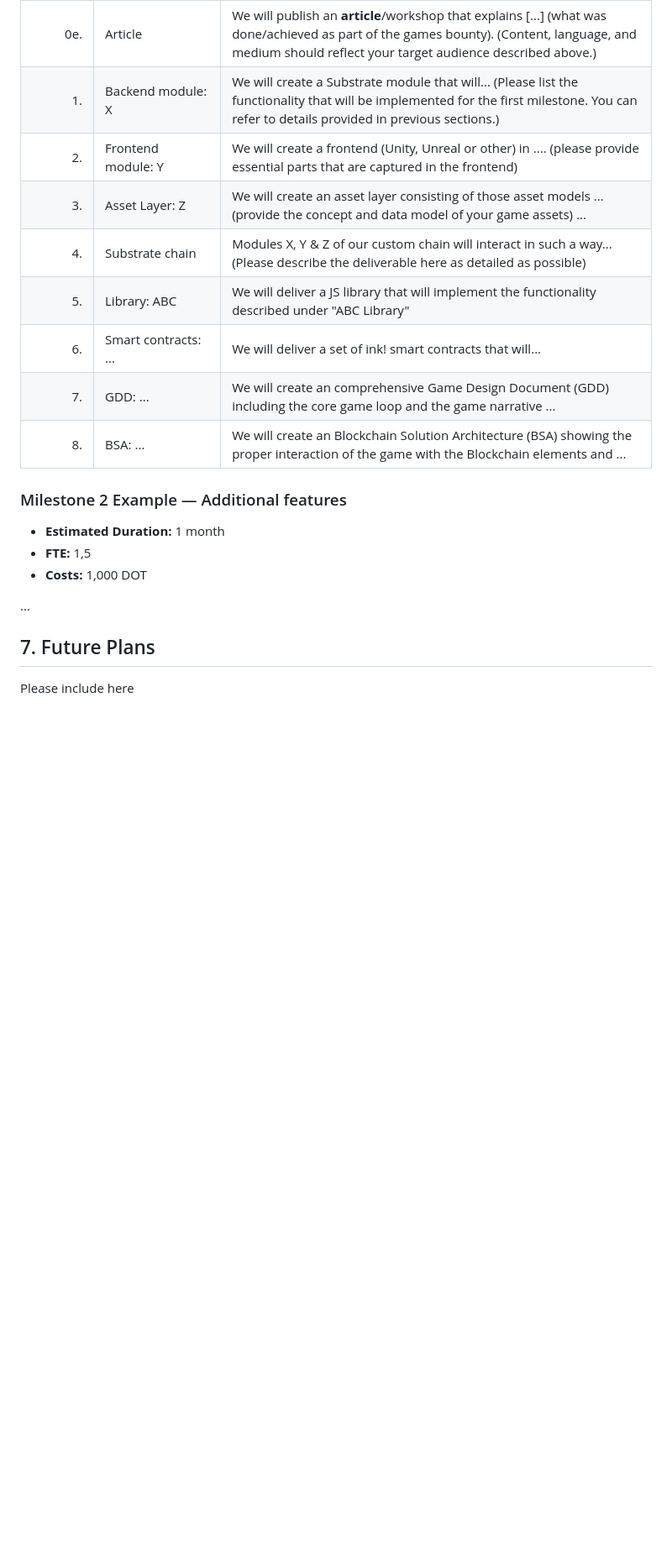
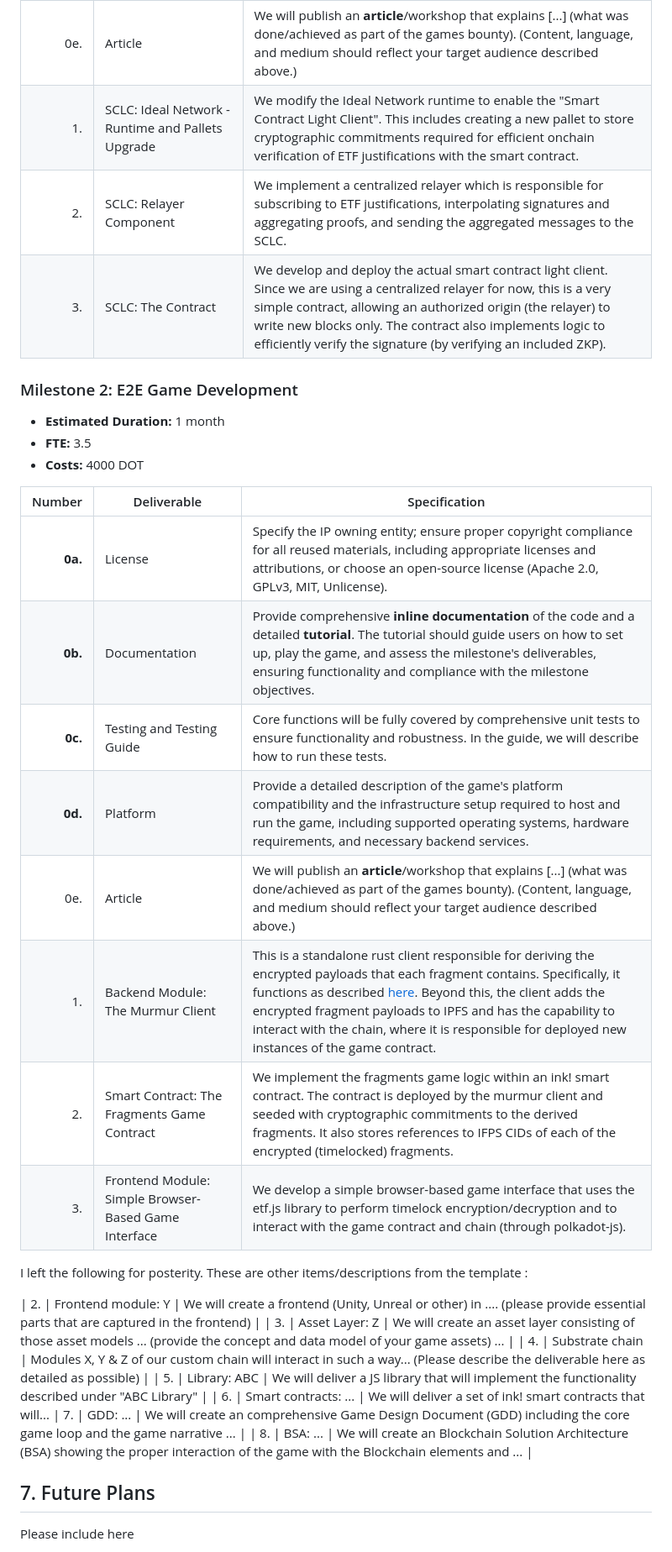
Before and after one commit to PolkadotPlay/GamesBounty, a Markdown page: applications/fragments.md, the part around one of its changes. Shown at 84% size. Drawn GitHub-style; blank space fills up the shorter version.

```diff
--- a/applications/fragments.md
+++ b/applications/fragments.md
@@ -128,7 +159,30 @@ Below we provide an **example roadmap**. In the descriptions, it should be clear
 | **0c.** | Testing and Testing Guide | Core functions will be fully covered by comprehensive unit tests to ensure functionality and robustness. In the guide, we will describe how to run these tests. |
 | **0d.** | Platform | Provide a detailed description of the game's platform compatibility and the infrastructure setup required to host and run the game, including supported operating systems, hardware requirements, and necessary backend services. |
 | 0e. | Article | We will publish an **article**/workshop that explains [...] (what was done/achieved as part of the games bounty). (Content, language, and medium should reflect your target audience described above.) |
-| 1. | Backend module: X | We will create a Substrate module that will... (Please list the functionality that will be implemented for the first milestone. You can refer to details provided in previous sections.) |
+| 1. | SCLC: Ideal Network - Runtime and Pallets Upgrade | We modify the Ideal Network runtime to enable the "Smart Contract Light Client". This includes creating a new pallet to store cryptographic commitments required for efficient onchain verification of ETF justifications with the smart contract.  |
+| 2. | SCLC: Relayer Component | We implement a centralized relayer which is responsible for subscribing to ETF justifications, interpolating signatures and aggregating proofs, and sending the aggregated messages to the SCLC. |
+| 3. | SCLC: The Contract | We develop and deploy the actual smart contract light client. Since we are using a centralized relayer for now, this is a very simple contract, allowing an authorized origin (the relayer) to write new blocks only. The contract also implements logic to efficiently verify the signature (by verifying an included ZKP). |
+
+### Milestone 2: E2E Game Development
+
+- **Estimated Duration:** 1 month
+- **FTE:**  3.5
+- **Costs:** 4000 DOT
+
+| Number | Deliverable | Specification |
+| -----: | ----------- | ------------- |
+| **0a.** | License | Specify the IP owning entity; ensure proper copyright compliance for all reused materials, including appropriate licenses and attributions, or choose an open-source license (Apache 2.0, GPLv3, MIT, Unlicense). |
+| **0b.** | Documentation | Provide comprehensive **inline documentation** of the code and a detailed **tutorial**. The tutorial should guide users on how to set up, play the game, and assess the milestone's deliverables, ensuring functionality and compliance with the milestone objectives. |
+| **0c.** | Testing and Testing Guide | Core functions will be fully covered by comprehensive unit tests to ensure functionality and robustness. In the guide, we will describe how to run these tests. |
+| **0d.** | Platform | Provide a detailed description of the game's platform compatibility and the infrastructure setup required to host and run the game, including supported operating systems, hardware requirements, and necessary backend services. |
+| 0e. | Article | We will publish an **article**/workshop that explains [...] (what was done/achieved as part of the games bounty). (Content, language, and medium should reflect your target audience described above.) |
+| 1. | Backend Module: The Murmur Client | This is a standalone rust client responsible for deriving the encrypted payloads that each fragment contains. Specifically, it functions as described [here](https://chainsafe.notion.site/Technology-3cd66a1474bb47029f361d401bd48cfa). Beyond this, the client adds the encrypted fragment payloads to IPFS and has the capability to interact with the chain, where it is responsible for deployed new instances of the game contract. |
+| 2. | Smart Contract: The Fragments Game Contract | We implement the fragments game logic within an ink! smart contract. The contract is deployed by the murmur client and seeded with cryptographic commitments to the derived fragments. It also stores references to IFPS CIDs of each of the encrypted (timelocked) fragments. |
+| 3. | Frontend Module: Simple Browser-Based Game Interface | We develop a simple browser-based game interface that uses the etf.js library to perform timelock encryption/decryption and to interact with the game contract and chain (through polkadot-js). |
+
+
+I left the following for posterity. These are other items/descriptions from the template :
+
 | 2. | Frontend module: Y | We will create a frontend (Unity, Unreal or other) in .... (please provide essential parts that are captured in the frontend) |
 | 3. | Asset Layer: Z | We will create an asset layer consisting of those asset models ... (provide the concept and data model of your game assets) ... |
 | 4. | Substrate chain | Modules X, Y & Z of our custom chain will interact in such a way... (Please describe the deliverable here as detailed as possible) |
@@ -136,14 +190,6 @@ Below we provide an **example roadmap**. In the descriptions, it should be clear
 | 6. | Smart contracts: ... | We will deliver a set of ink! smart contracts that will...
 | 7. | GDD: ... | We will create an comprehensive Game Design Document (GDD) including the core game loop and the game narrative ... |
 | 8. | BSA: ... | We will create an Blockchain Solution Architecture (BSA) showing the proper interaction of the game with the Blockchain elements and ... |
-
-### Milestone 2 Example — Additional features
-
-- **Estimated Duration:** 1 month
-- **FTE:**  1,5
-- **Costs:** 1,000 DOT
-
-...
 
 
 ## 7. Future Plans
```
Also changed, not shown: other parts of applications/fragments.md (+66 -35 lines), docs/components.png (added).
